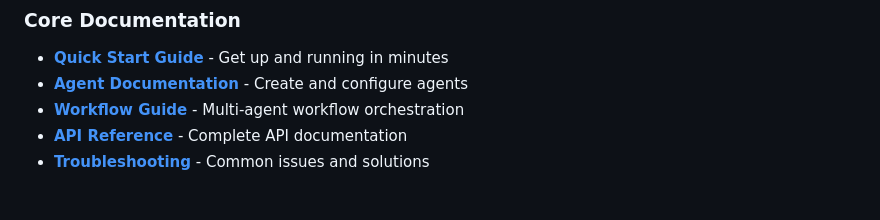
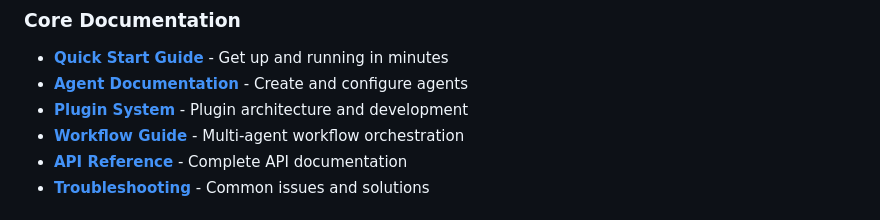
Before and after one commit to manzolo/ollama-agents, a Markdown page: README.md, the part around the change. Rendered like a GitHub page.

```diff
--- a/README.md
+++ b/README.md
@@ -91,6 +91,7 @@ For detailed instructions, see **[Quick Start Guide](docs/QUICK_START.md)**.
 ### Core Documentation
 - **[Quick Start Guide](docs/QUICK_START.md)** - Get up and running in minutes
 - **[Agent Documentation](docs/AGENTS.md)** - Create and configure agents
+- **[Plugin System](docs/PLUGINS.md)** - Plugin architecture and development
 - **[Workflow Guide](docs/WORKFLOWS.md)** - Multi-agent workflow orchestration
 - **[API Reference](docs/API_REFERENCE.md)** - Complete API documentation
 - **[Troubleshooting](docs/TROUBLESHOOTING.md)** - Common issues and solutions
```
Also changed, not shown: docs/PLUGINS.md (added, +473 -0 lines).
